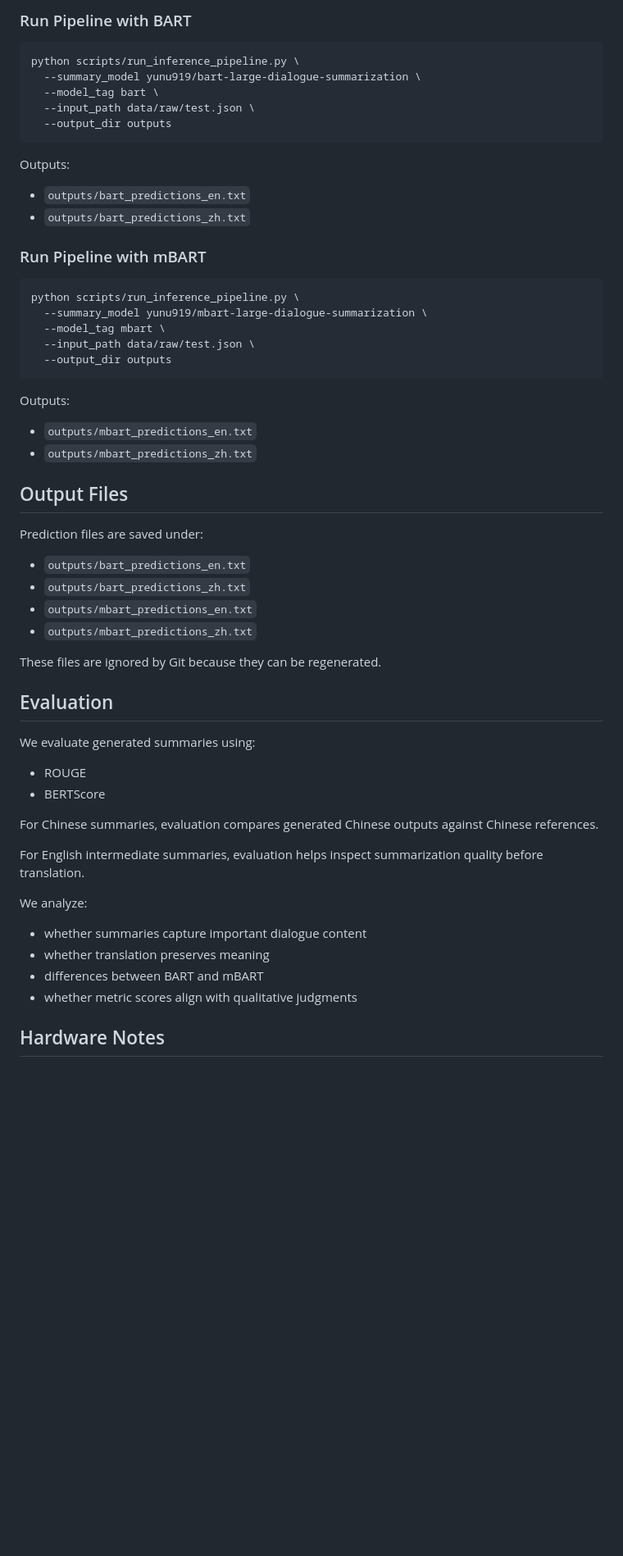
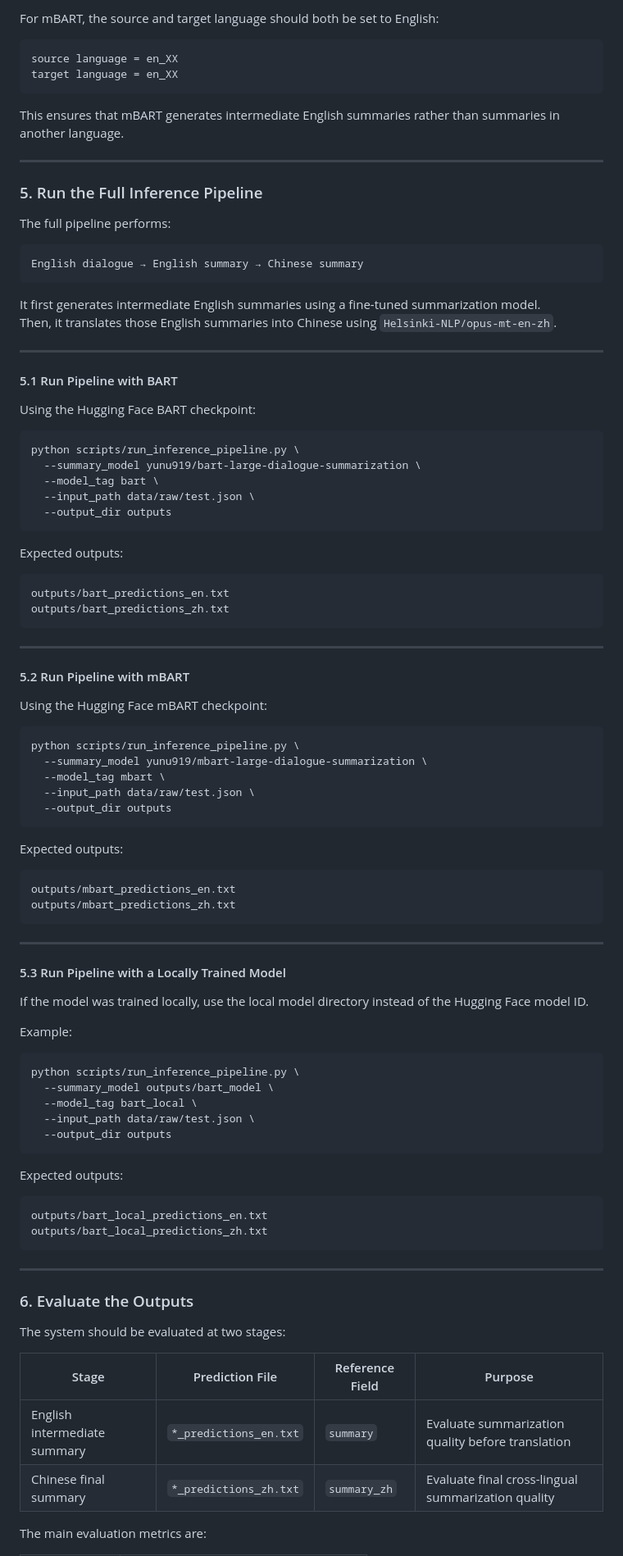
Before and after one commit to jhuangjennifer/573ChineseEnglishSummarization, a Markdown page: README.md, the part around one of its changes. Shown at 82% size. Rendered like a GitHub page; blank space fills up the shorter version.

````diff
--- a/README.md
+++ b/README.md
@@ -282,5 +242,31 @@ The trained model will be saved under:
 
-### Run Pipeline with BART
+For mBART, the source and target language should both be set to English:
+
+```text
+source language = en_XX
+target language = en_XX
+```
+
+This ensures that mBART generates intermediate English summaries rather than summaries in another language.
+
+---
+
+### 5. Run the Full Inference Pipeline
+
+The full pipeline performs:
+
+```text
+English dialogue → English summary → Chinese summary
+```
+
+It first generates intermediate English summaries using a fine-tuned summarization model.
+Then, it translates those English summaries into Chinese using `Helsinki-NLP/opus-mt-en-zh`.
+
+---
+
+#### 5.1 Run Pipeline with BART
+
+Using the Hugging Face BART checkpoint:
 
 ```bash
 python scripts/run_inference_pipeline.py \
@@ -290,12 +276,18 @@ python scripts/run_inference_pipeline.py \
   --output_dir outputs
 ```
 
-Outputs:
+Expected outputs:
 
-- `outputs/bart_predictions_en.txt`
-- `outputs/bart_predictions_zh.txt`
+```text
+outputs/bart_predictions_en.txt
+outputs/bart_predictions_zh.txt
+```
 
-### Run Pipeline with mBART
+---
+
+#### 5.2 Run Pipeline with mBART
+
+Using the Hugging Face mBART checkpoint:
 
 ```bash
 python scripts/run_inference_pipeline.py \
@@ -305,39 +297,46 @@ python scripts/run_inference_pipeline.py \
   --output_dir outputs
 ```
 
-Outputs:
+Expected outputs:
 
-- `outputs/mbart_predictions_en.txt`
-- `outputs/mbart_predictions_zh.txt`
+```text
+outputs/mbart_predictions_en.txt
+outputs/mbart_predictions_zh.txt
+```
 
-## Output Files
+---
 
-Prediction files are saved under:
+#### 5.3 Run Pipeline with a Locally Trained Model
 
-- `outputs/bart_predictions_en.txt`
-- `outputs/bart_predictions_zh.txt`
-- `outputs/mbart_predictions_en.txt`
-- `outputs/mbart_predictions_zh.txt`
+If the model was trained locally, use the local model directory instead of the Hugging Face model ID.
 
-These files are ignored by Git because they can be regenerated.
+Example:
 
-## Evaluation
+```bash
+python scripts/run_inference_pipeline.py \
+  --summary_model outputs/bart_model \
+  --model_tag bart_local \
+  --input_path data/raw/test.json \
+  --output_dir outputs
+```
 
-We evaluate generated summaries using:
+Expected outputs:
 
-- ROUGE
-- BERTScore
+```text
+outputs/bart_local_predictions_en.txt
+outputs/bart_local_predictions_zh.txt
+```
 
-For Chinese summaries, evaluation compares generated Chinese outputs against Chinese references.
+---
 
-For English intermediate summaries, evaluation helps inspect summarization quality before translation.
+### 6. Evaluate the Outputs
 
-We analyze:
+The system should be evaluated at two stages:
 
-- whether summaries capture important dialogue content
-- whether translation preserves meaning
-- differences between BART and mBART
-- whether metric scores align with qualitative judgments
+| Stage | Prediction File | Reference Field | Purpose |
+|---|---|---|---|
+| English intermediate summary | `*_predictions_en.txt` | `summary` | Evaluate summarization quality before translation |
+| Chinese final summary | `*_predictions_zh.txt` | `summary_zh` | Evaluate final cross-lingual summarization quality |
 
-## Hardware Notes
+The main evaluation metrics are:
 
````
Also changed, not shown: other parts of README.md (+181 -160 lines).
